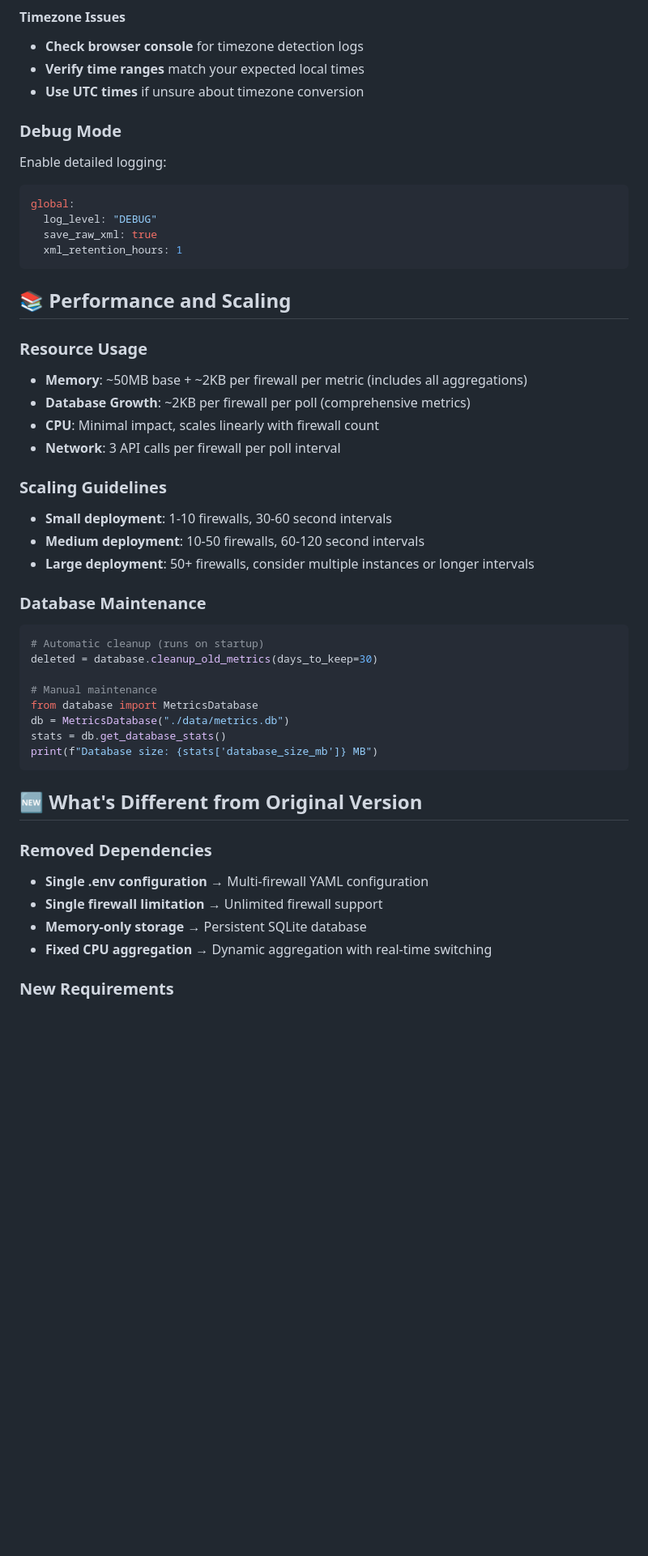
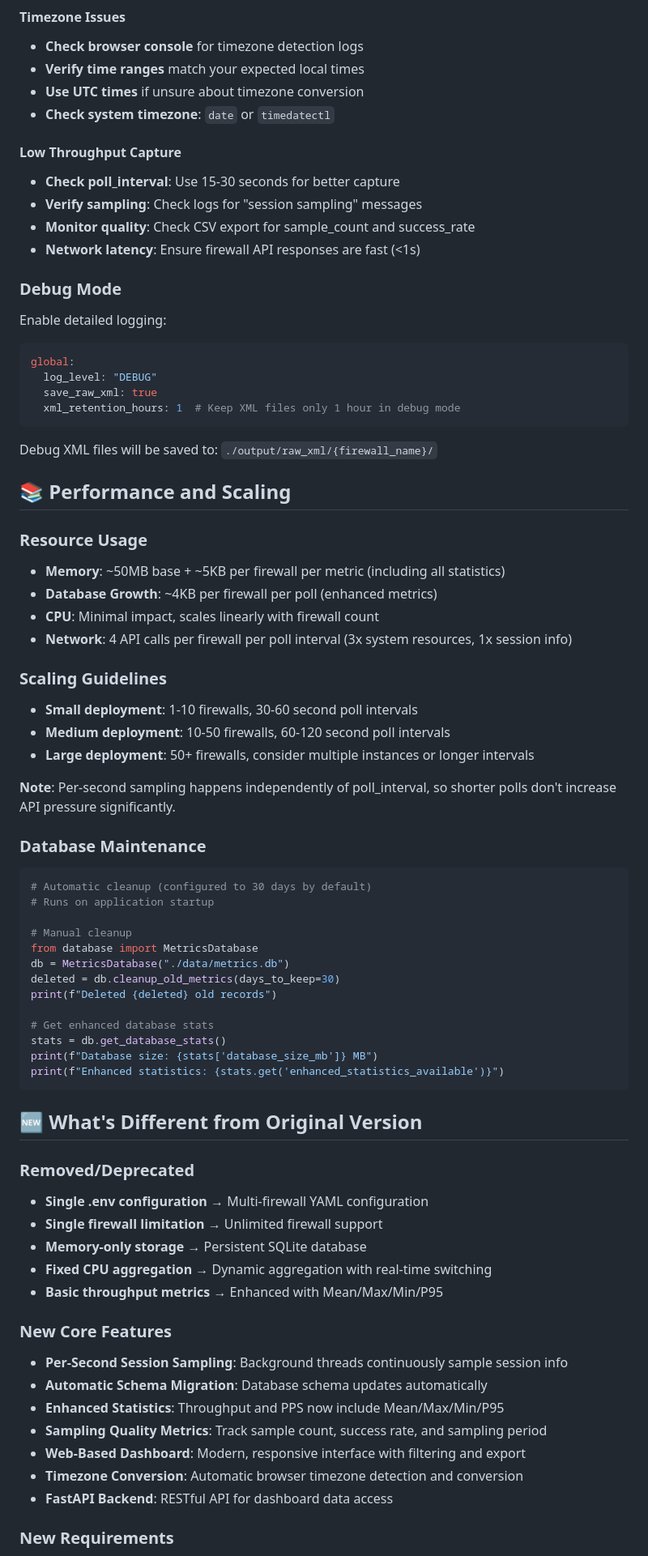
Before and after one commit to mancow2001/PALO-PANOS-MONITOR, a Markdown page: README.md, the part around one of its changes. Shown at 81% size. GitHub-like rendering; blank space fills up the shorter version.

````diff
--- a/README.md
+++ b/README.md
@@ -537,6 +548,13 @@ netstat -an | grep 8080
 - **Check browser console** for timezone detection logs
 - **Verify time ranges** match your expected local times
 - **Use UTC times** if unsure about timezone conversion
+- **Check system timezone**: `date` or `timedatectl`
+
+#### Low Throughput Capture
+- **Check poll_interval**: Use 15-30 seconds for better capture
+- **Verify sampling**: Check logs for "session sampling" messages
+- **Monitor quality**: Check CSV export for sample_count and success_rate
+- **Network latency**: Ensure firewall API responses are fast (<1s)
 
 ### Debug Mode
 
@@ -545,41 +563,60 @@ Enable detailed logging:
 global:
   log_level: "DEBUG"
   save_raw_xml: true
-  xml_retention_hours: 1
+  xml_retention_hours: 1  # Keep XML files only 1 hour in debug mode
 ```
+
+Debug XML files will be saved to: `./output/raw_xml/{firewall_name}/`
 
 ## 📚 Performance and Scaling
 
 ### Resource Usage
-- **Memory**: ~50MB base + ~2KB per firewall per metric (includes all aggregations)
-- **Database Growth**: ~2KB per firewall per poll (comprehensive metrics)
+- **Memory**: ~50MB base + ~5KB per firewall per metric (including all statistics)
+- **Database Growth**: ~4KB per firewall per poll (enhanced metrics)
 - **CPU**: Minimal impact, scales linearly with firewall count
-- **Network**: 3 API calls per firewall per poll interval
+- **Network**: 4 API calls per firewall per poll interval (3x system resources, 1x session info)
 
 ### Scaling Guidelines
-- **Small deployment**: 1-10 firewalls, 30-60 second intervals
-- **Medium deployment**: 10-50 firewalls, 60-120 second intervals
+- **Small deployment**: 1-10 firewalls, 30-60 second poll intervals
+- **Medium deployment**: 10-50 firewalls, 60-120 second poll intervals
 - **Large deployment**: 50+ firewalls, consider multiple instances or longer intervals
+
+**Note**: Per-second sampling happens independently of poll_interval, so shorter polls don't increase API pressure significantly.
 
 ### Database Maintenance
 ```python
-# Automatic cleanup (runs on startup)
-deleted = database.cleanup_old_metrics(days_to_keep=30)
+# Automatic cleanup (configured to 30 days by default)
+# Runs on application startup
 
-# Manual maintenance
+# Manual cleanup
 from database import MetricsDatabase
 db = MetricsDatabase("./data/metrics.db")
+deleted = db.cleanup_old_metrics(days_to_keep=30)
+print(f"Deleted {deleted} old records")
+
+# Get enhanced database stats
 stats = db.get_database_stats()
 print(f"Database size: {stats['database_size_mb']} MB")
+print(f"Enhanced statistics: {stats.get('enhanced_statistics_available')}")
 ```
 
 ## 🆕 What's Different from Original Version
 
-### **Removed Dependencies**
+### **Removed/Deprecated**
 - **Single .env configuration** → Multi-firewall YAML configuration
 - **Single firewall limitation** → Unlimited firewall support
 - **Memory-only storage** → Persistent SQLite database
 - **Fixed CPU aggregation** → Dynamic aggregation with real-time switching
+- **Basic throughput metrics** → Enhanced with Mean/Max/Min/P95
+
+### **New Core Features**
+- **Per-Second Session Sampling**: Background threads continuously sample session info
+- **Automatic Schema Migration**: Database schema updates automatically
+- **Enhanced Statistics**: Throughput and PPS now include Mean/Max/Min/P95
+- **Sampling Quality Metrics**: Track sample count, success rate, and sampling period
+- **Web-Based Dashboard**: Modern, responsive interface with filtering and export
+- **Timezone Conversion**: Automatic browser timezone detection and conversion
+- **FastAPI Backend**: RESTful API for dashboard data access
 
 ### **New Requirements**
 - **PyYAML**: For YAML configuration parsing
````
Also changed, not shown: other parts of README.md (+153 -130 lines).
